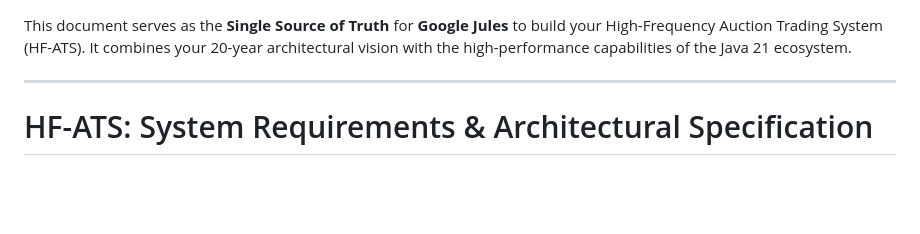
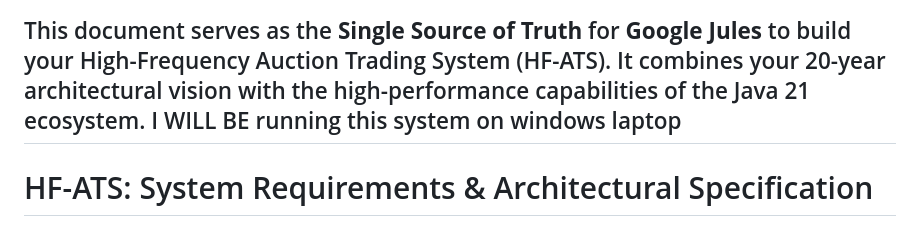
Before and after one commit to MaheshUmale/Java_CompleteSystem, a Markdown page: README.md, the part around the change. GitHub-like rendering; blank space fills up the shorter version.

```diff
--- a/README.md
+++ b/README.md
@@ -1,5 +1,5 @@
 This document serves as the **Single Source of Truth** for **Google Jules** to build your High-Frequency Auction Trading System (HF-ATS). It combines your 20-year architectural vision with the high-performance capabilities of the Java 21 ecosystem.
-
+I WILL BE running this system on windows laptop
 ---
 
 # HF-ATS: System Requirements & Architectural Specification
```
